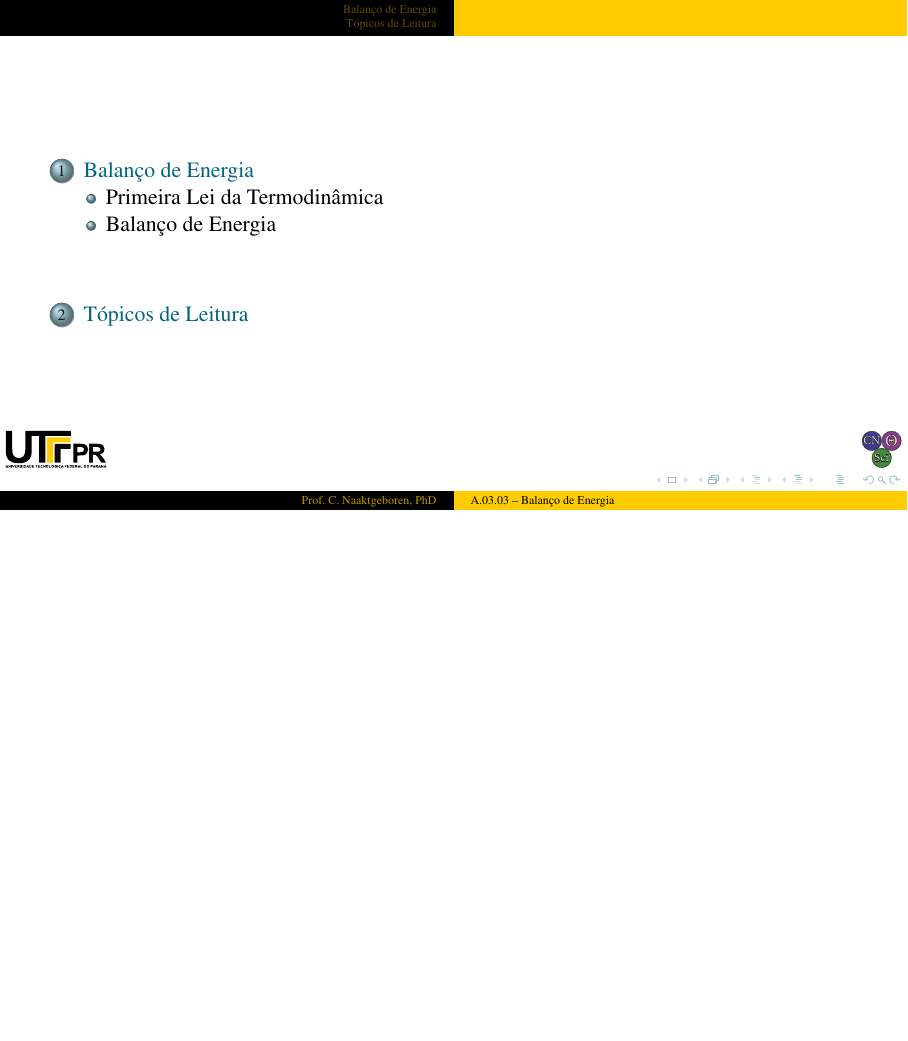
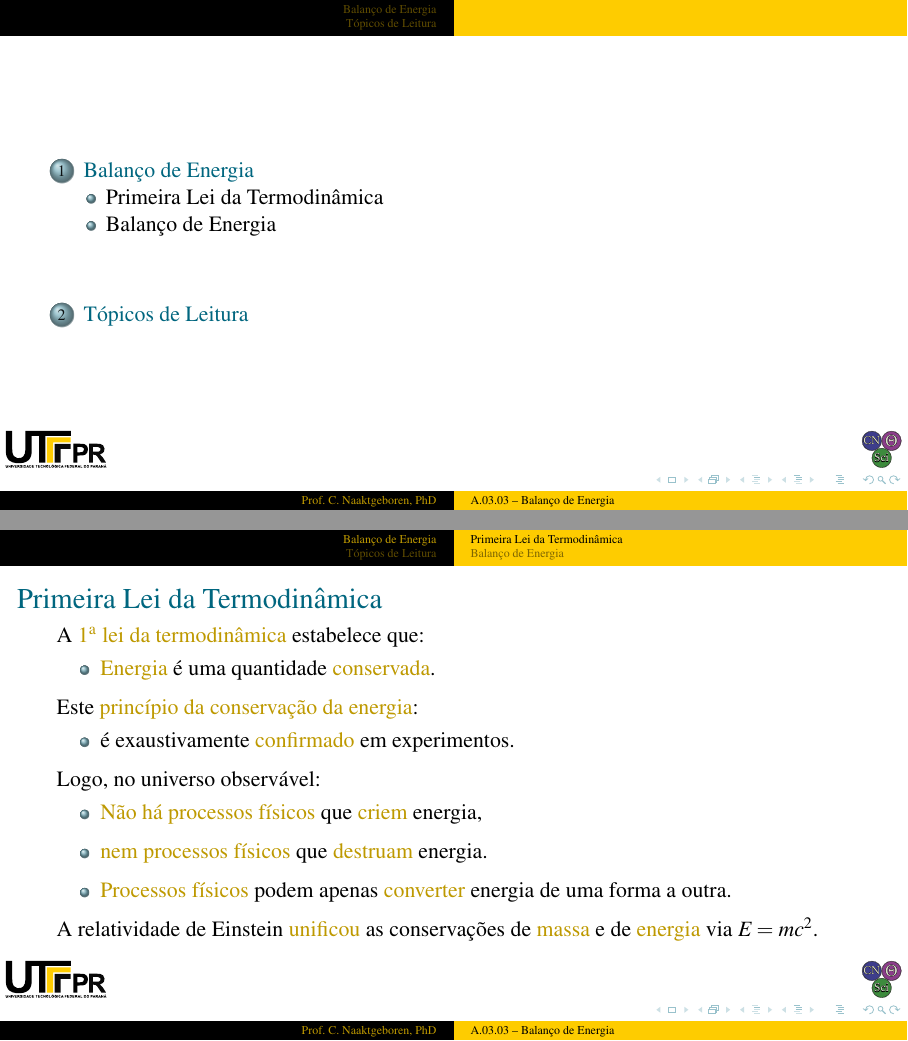
Before and after one commit to CNThermSci/ApplThermSci, LaTeX slides (ApplEngTherm/Part-A-Fundamentals/03-ClosedSystems/03-EnergyBalance/A0303-pt-PRES.tex, which reads ApplEngTherm/Part-A-Fundamentals/03-ClosedSystems/03-EnergyBalance/A0303-pt.tex): page 2 of 6 before the commit and pages 2 and 8 of 11 after it, the two joined at a grey line, the shorter picture padded with empty space. The pictures show the PDF file ApplEngTherm/Part-A-Fundamentals/03-ClosedSystems/03-EnergyBalance/A0303-pt-PRES.pdf that the author committed with the source.

Commit message:
UPD on the 1ts law

```diff
--- a/ApplEngTherm/Part-A-Fundamentals/03-ClosedSystems/03-EnergyBalance/A0303-pt.tex
+++ b/ApplEngTherm/Part-A-Fundamentals/03-ClosedSystems/03-EnergyBalance/A0303-pt.tex
@@ -44,15 +44,27 @@
 
     % !j 96 -i8
     %-------------------------------------------------------------------------------------------
-    \begin{frame}{Title}\vspace*{-2em}
-        \uncover<1->{A \alert{primeira lei da termodinâmica} estabelece que:}
+    \begin{frame}{Primeira Lei da Termodinâmica}\vspace*{-2em}
+        \uncover<1->{A \alert{1$^{\mathrm{a}}$ lei da termodinâmica} estabelece que:}
         \begin{itemize}
-            \item<1-> \alert{Energia} é uma quantidade \alert{conservada}.
+            \item<1-> \alert{Energia} é uma quantidade \alert{conservada}. \\[\medskipamount]
         \end{itemize}
-        \uncover<2->{Logo, no universo observável:}
+        \uncover<2->{Este \alert{princípio da conservação da energia}:}
         \begin{itemize}
-            \item<2-> \alert{Não há processos físicos} que \alert{criem} energia.
+            \item<2-> é exaustivamente \alert{confirmado} em experimentos. \\[\medskipamount]
         \end{itemize}
+        \uncover<3->{Logo, no universo observável:}
+        \begin{itemize}
+            \item<3-> \alert{Não há processos físicos} que \alert{criem} energia,
+                \\[\medskipamount]
+            \item<4-> \alert{nem processos físicos} que \alert{destruam} energia.
+                \\[\medskipamount]
+            \item<5-> \alert{Processos físicos} podem apenas \alert{converter} energia de uma
+                forma a outra. \\[\medskipamount]
+        \end{itemize}
+        \uncover<6->{A relatividade de Einstein \alert{unificou} as conservações de
+            \alert{massa} e de \alert{energia} via $E = c^2m$.
+        }
     \end{frame}
     %-------------------------------------------------------------------------------------------
 
```
Also changed, not shown: ApplEngTherm/Part-A-Fundamentals/03-ClosedSystems/03-EnergyBalance/A0303-pt-PRES.pdf.
